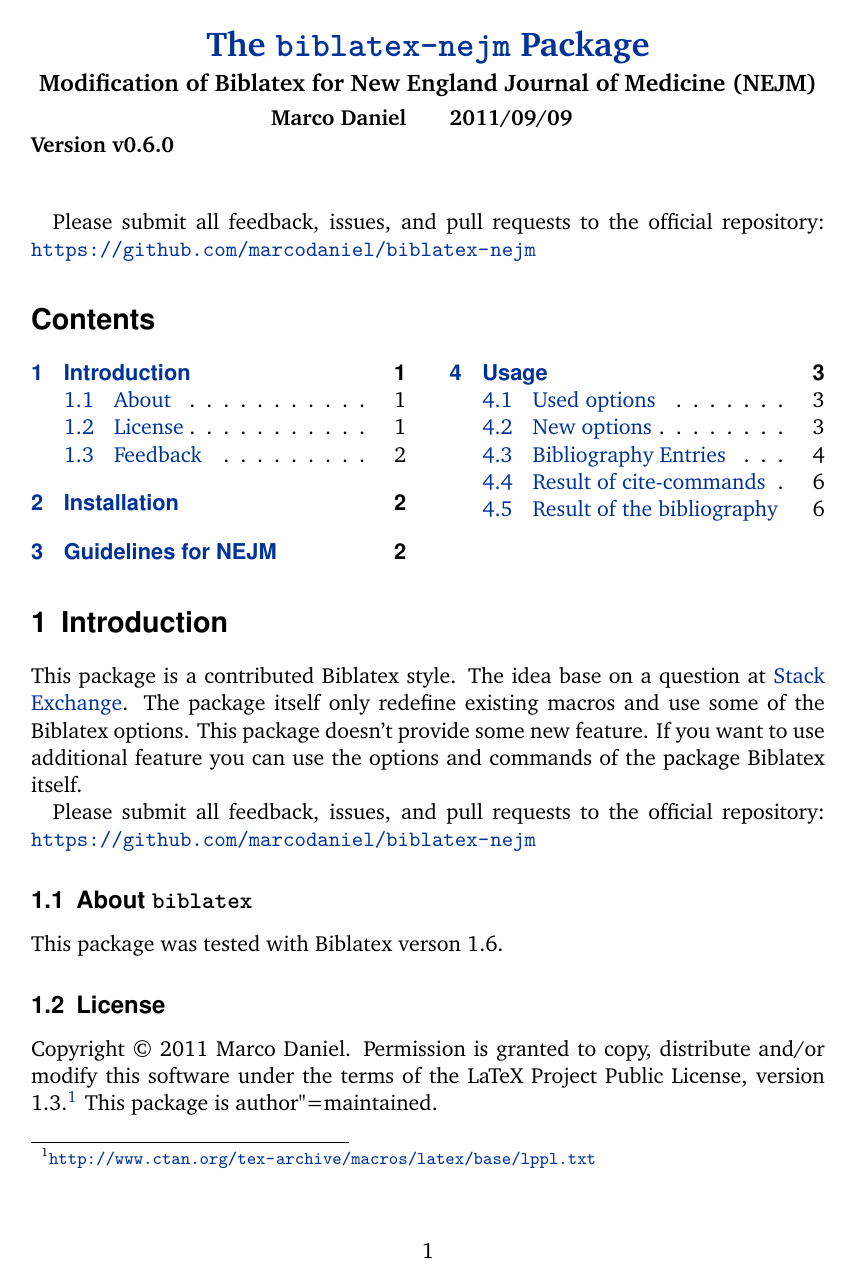
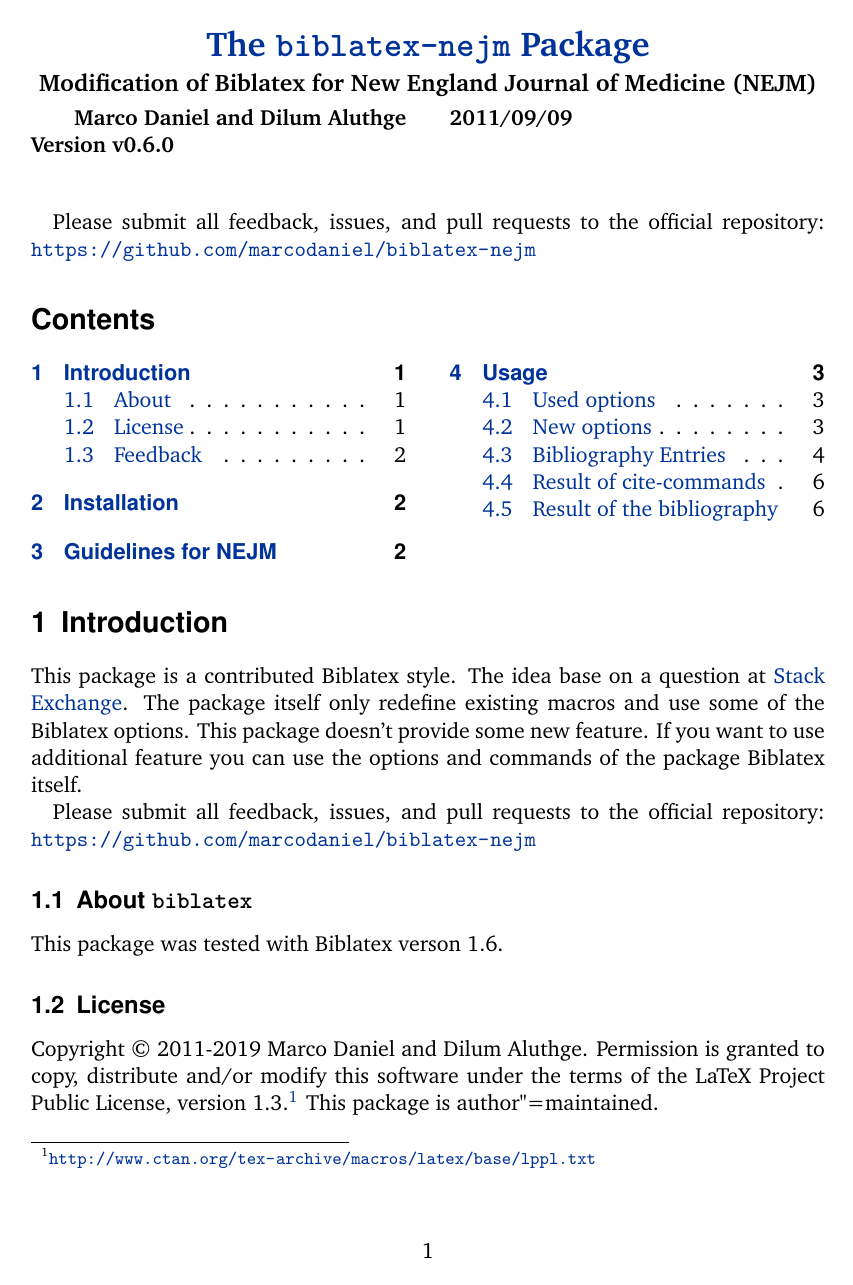
Before and after one commit to bcbi/biblatex-nejm, a LaTeX document (biblatex-nejm.tex): page 1 of 6. Compiled offline with pdfLaTeX.

Commit message:
Add Dilum Aluthge to list of maintainers

```diff
--- a/biblatex-nejm.tex
+++ b/biblatex-nejm.tex
@@ -32,7 +30,7 @@
   title={The \sty{biblatex-nejm} Package},
   subtitle={Modification of \biblatex for New England Journal of Medicine (NEJM)},
   url={\biblatexctan},
-  author={Marco Daniel},
+  author={Marco Daniel and Dilum Aluthge},
   email={},
   revision={\biblatexnejmversiontex},
   date={\biblatexnejmsvnbbx$Id: biblatex-nejm.tex 28 2011-09-09 17:17:01Z marco $}}
@@ -41,7 +39,7 @@
   citecolor=red,
   pdftitle={The \biblatex-NEJM Package},
   pdfsubject={Modification of \biblatex for New England Journal of Medicine (NEJM)},
-  pdfauthor={Marco Daniel},
+  pdfauthor={Marco Daniel and Dilum Aluthge},
   pdfkeywords={tex, latex, bibtex, bibliography, references, citation, NEJM}}
 
 % tables
@@ -107,7 +105,7 @@
 
 
 \subsection{License}
-Copyright \textcopyright\ 2011 Marco Daniel. Permission is granted to copy, distribute and\slash or modify this software under the terms of the \lppl, version 1.3.\fnurl{http://www.ctan.org/tex-archive/macros/latex/base/lppl.txt} This package is author"=maintained.
+Copyright \textcopyright\ 2011-2019 Marco Daniel and Dilum Aluthge. Permission is granted to copy, distribute and\slash or modify this software under the terms of the \lppl, version 1.3.\fnurl{http://www.ctan.org/tex-archive/macros/latex/base/lppl.txt} This package is author"=maintained.
 
 \subsection{Feedback}
 \label{int:feb}
```
Also changed, not shown: biblatex-nejm.tex (2 more changed lines).
